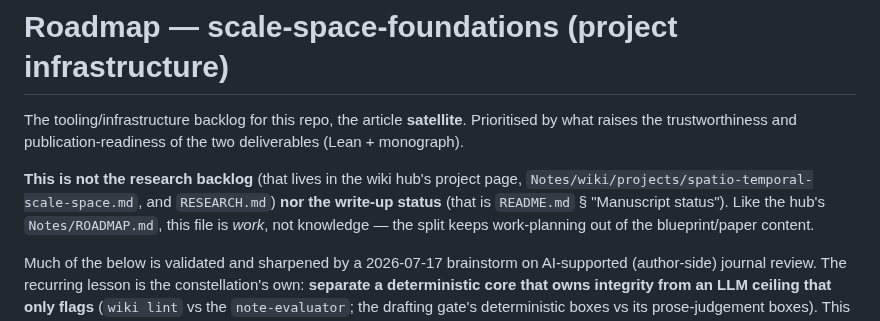
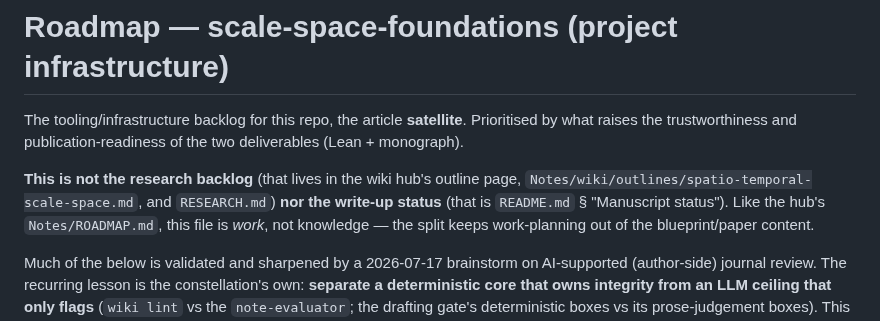
Before and after one commit to danielfagerstrom/article-kit, a Markdown page: ROADMAP.md, the part around the change. GitHub-like rendering.

Commit message:
Track the hub's project -> outline rename
The wiki hub renamed type: project -> type: outline and wiki/projects/ ->
wiki/outlines/ (outline pages are composition-tree nodes, not plan containers).
Update the cross-references: the article's outline page is now
Notes/wiki/outlines/spatio-temporal-scale-space.md (type: outline) in CLAUDE.md,
README.md, ROADMAP.md, paper/DRAFTING-GATE.md, and paper/README.md.

Co-Authored-By: Claude Opus 4.8 <noreply@anthropic.com>

```diff
--- a/ROADMAP.md
+++ b/ROADMAP.md
@@ -3,8 +3,8 @@
 The tooling/infrastructure backlog for this repo, the article **satellite**. Prioritised by what raises
 the trustworthiness and publication-readiness of the two deliverables (Lean + monograph).
 
-**This is not the research backlog** (that lives in the wiki hub's project page,
-`Notes/wiki/projects/spatio-temporal-scale-space.md`, and `RESEARCH.md`) **nor the write-up status**
+**This is not the research backlog** (that lives in the wiki hub's outline page,
+`Notes/wiki/outlines/spatio-temporal-scale-space.md`, and `RESEARCH.md`) **nor the write-up status**
 (that is `README.md` § "Manuscript status"). Like the hub's `Notes/ROADMAP.md`, this file is *work*, not
 knowledge — the split keeps work-planning out of the blueprint/paper content.
 
```
Also changed, not shown: paper/DRAFTING-GATE.md (+1 -1 lines).
